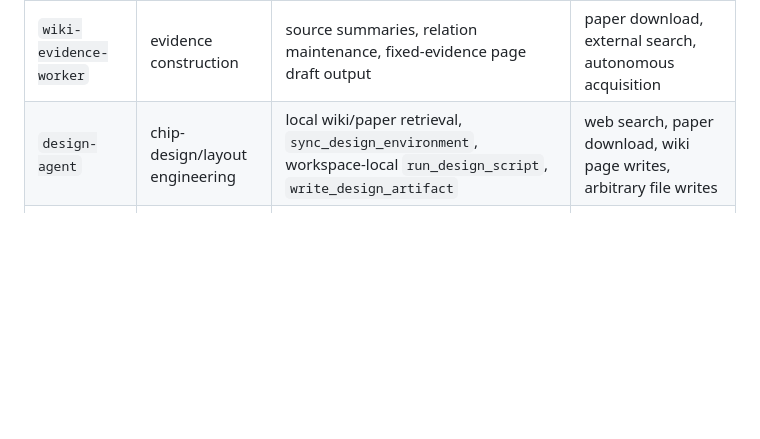
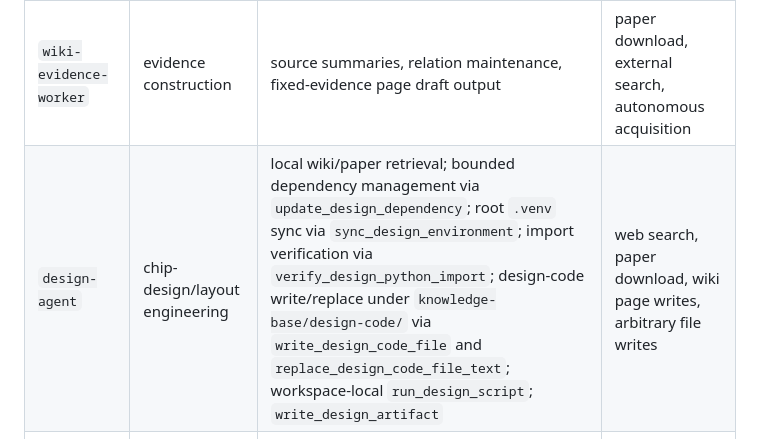
Before and after one commit to HyperHarness/pi-agent-minimal-ts, a Markdown page: README.md, the part around the change. Drawn GitHub-style; blank space fills up the shorter version.

Commit message:
Document complete design agent tool surface

```diff
--- a/README.md
+++ b/README.md
@@ -385,7 +385,7 @@ Design code, reusable Python packages, scripts, generated-layout setup, and desi
 | `wiki-agent` | durable knowledge coordinator | local wiki search, page construction, aliases, wiki health/lint, paper search/download | web search, source-summary generation |
 | `paper-download-subagent` | literature acquisition | search/download, browser/manual fallback, webpage capture, local-parse/arXiv/Crossref citation metadata refresh, parsing, health repair | wiki page writes, source-summary authoring |
 | `wiki-evidence-worker` | evidence construction | source summaries, relation maintenance, fixed-evidence page draft output | paper download, external search, autonomous acquisition |
-| `design-agent` | chip-design/layout engineering | local wiki/paper retrieval, `sync_design_environment`, workspace-local `run_design_script`, `write_design_artifact` | web search, paper download, wiki page writes, arbitrary file writes |
+| `design-agent` | chip-design/layout engineering | local wiki/paper retrieval; bounded dependency management via `update_design_dependency`; root `.venv` sync via `sync_design_environment`; import verification via `verify_design_python_import`; design-code write/replace under `knowledge-base/design-code/` via `write_design_code_file` and `replace_design_code_file_text`; workspace-local `run_design_script`; `write_design_artifact` | web search, paper download, wiki page writes, arbitrary file writes |
 | `paper-writing-worker` | manuscript writing | project-local writing skills, manuscript read/write, PaperOrchestra workspace/gate/provenance tools, LaTeX compile, wiki retrieval/Q&A | paper download, source-summary generation, wiki page construction, web search |
 
 Use the boundary APIs in benchmarks so each model is evaluated under the same tool surface.
```
